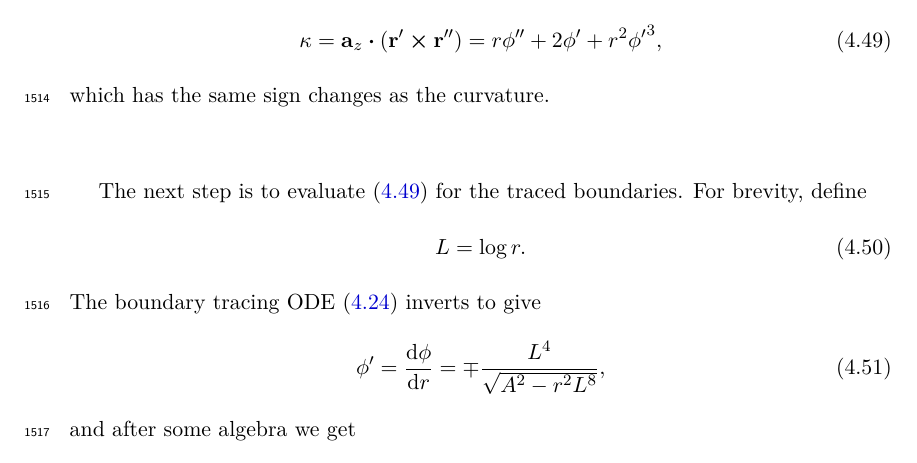
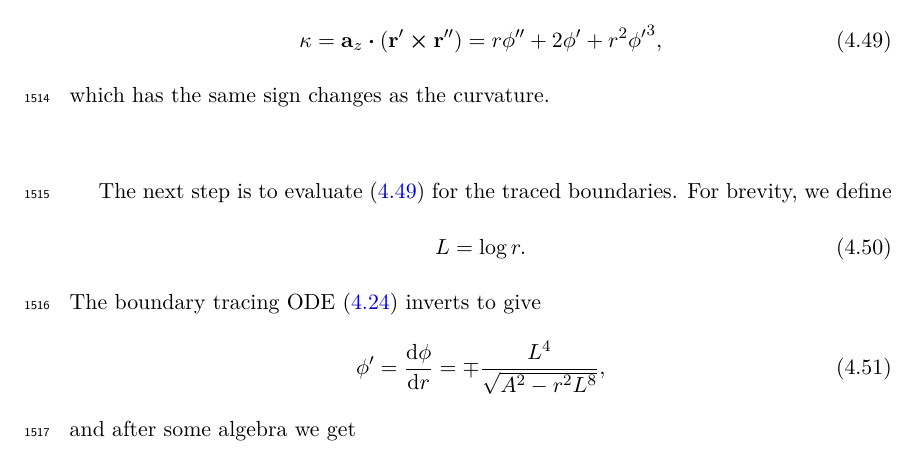
Before and after one commit to yawnoc/phd-thesis, a LaTeX thesis (thesis.tex, which reads chapters/polar.tex): part of page 72 of 184, cut so that both start at the same text. Compiled offline with pdfLaTeX.

Commit message:
Polar: improve log r abbreviation wording

```diff
--- a/chapters/polar.tex
+++ b/chapters/polar.tex
@@ -820,7 +820,7 @@ which has the same sign changes as the curvature.
 
 The next step is to evaluate~(\ref{eq:kappa-polar-by-r})
 for the traced boundaries.
-For brevity, define
+For brevity, we define
 \begin{equation}
   L = \log r.
   \label{eq:line-abbreviation-l}
```
Also changed, not shown: CHANGELOG.md.
